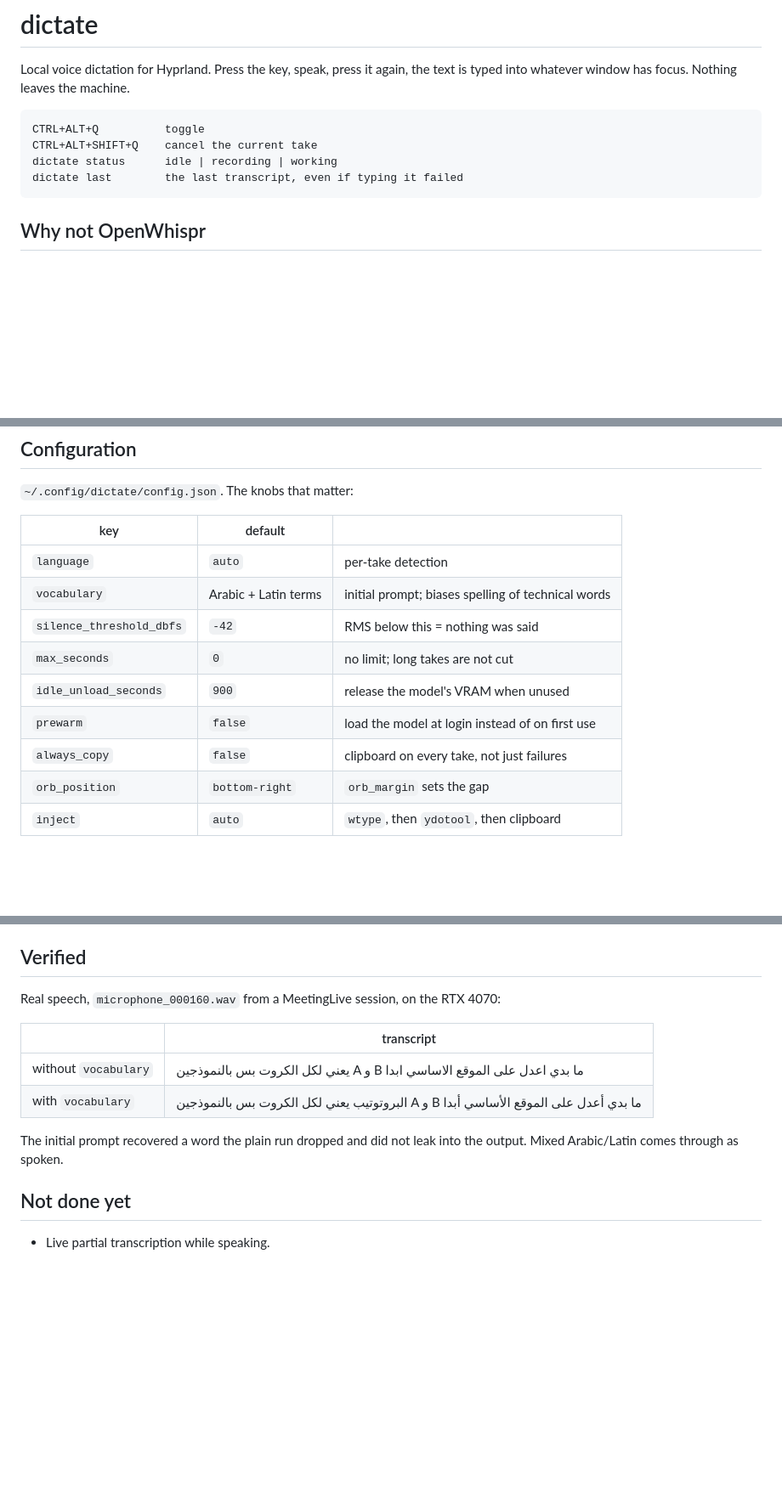
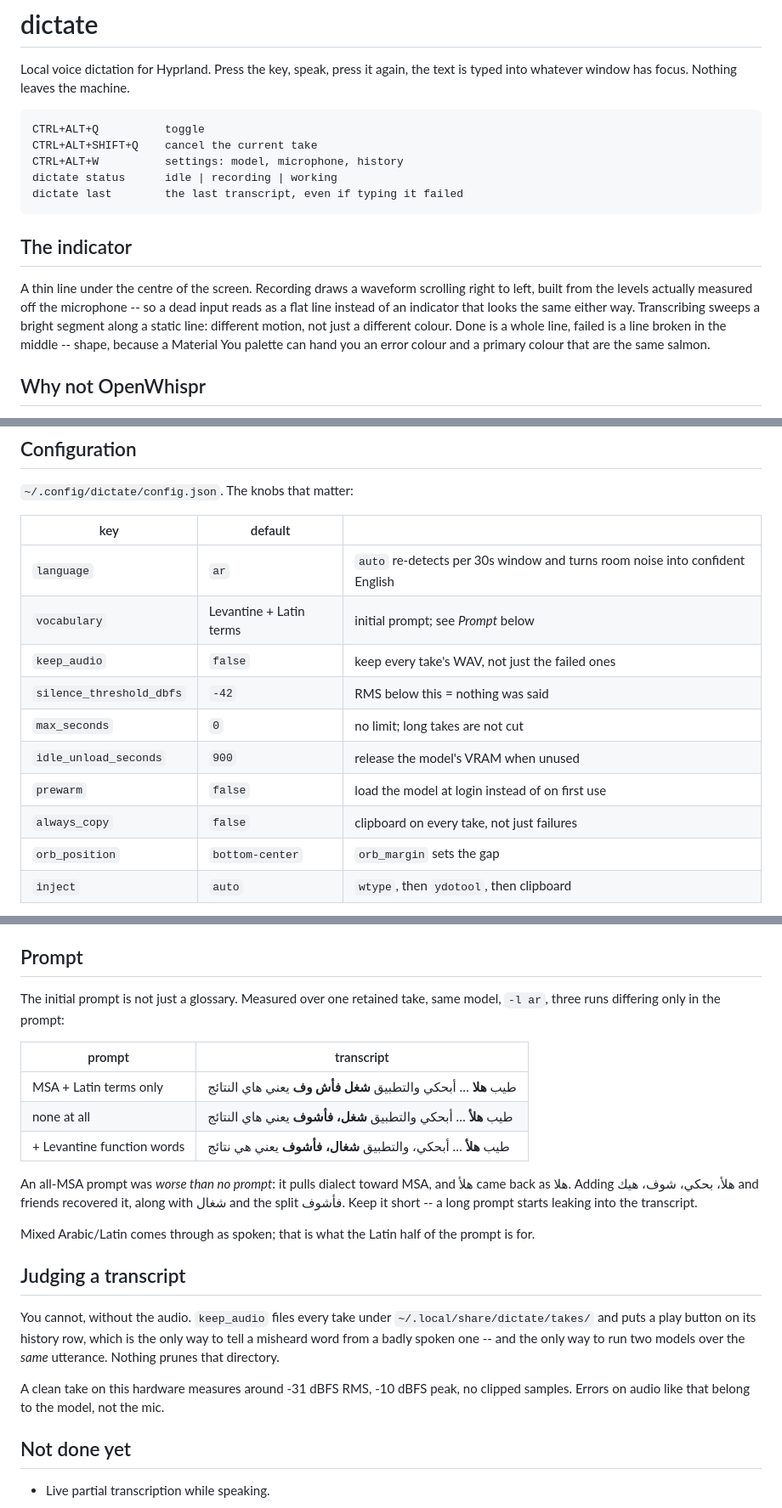
Before and after one commit to M7MMAD-OMAR/nabria-app, a Markdown page: README.md, 3 parts joined by grey strips. Shown at 85% size. Rendered like a GitHub page; blank space fills up the shorter version.

Commit message:
Bring the README up to what the tool now does
Documents the line indicator, the settings window, keep_audio, and the measured
prompt comparison that replaced the old single-sample vocabulary note -- the
finding there inverted: an all-MSA prompt was worse than no prompt at all.

Co-Authored-By: Claude Opus 5 <noreply@anthropic.com>

````diff
--- a/README.md
+++ b/README.md
@@ -6,9 +6,20 @@ text is typed into whatever window has focus. Nothing leaves the machine.
 ```
 CTRL+ALT+Q          toggle
 CTRL+ALT+SHIFT+Q    cancel the current take
+CTRL+ALT+W          settings: model, microphone, history
 dictate status      idle | recording | working
 dictate last        the last transcript, even if typing it failed
 ```
+
+## The indicator
+
+A thin line under the centre of the screen. Recording draws a waveform scrolling
+right to left, built from the levels actually measured off the microphone -- so
+a dead input reads as a flat line instead of an indicator that looks the same
+either way. Transcribing sweeps a bright segment along a static line: different
+motion, not just a different colour. Done is a whole line, failed is a line
+broken in the middle -- shape, because a Material You palette can hand you an
+error colour and a primary colour that are the same salmon.
 
 ## Why not OpenWhispr
 
@@ -40,14 +51,15 @@ dictation. Override the sources with `SERVER_SOURCE=` / `MODEL_SOURCE=`.
 
 | key | default | |
 |---|---|---|
-| `language` | `auto` | per-take detection |
-| `vocabulary` | Arabic + Latin terms | initial prompt; biases spelling of technical words |
+| `language` | `ar` | `auto` re-detects per 30s window and turns room noise into confident English |
+| `vocabulary` | Levantine + Latin terms | initial prompt; see *Prompt* below |
+| `keep_audio` | `false` | keep every take's WAV, not just the failed ones |
 | `silence_threshold_dbfs` | `-42` | RMS below this = nothing was said |
 | `max_seconds` | `0` | no limit; long takes are not cut |
 | `idle_unload_seconds` | `900` | release the model's VRAM when unused |
 | `prewarm` | `false` | load the model at login instead of on first use |
 | `always_copy` | `false` | clipboard on every take, not just failures |
-| `orb_position` | `bottom-right` | `orb_margin` sets the gap |
+| `orb_position` | `bottom-center` | `orb_margin` sets the gap |
 | `inject` | `auto` | `wtype`, then `ydotool`, then clipboard |
 
 `gpu_select` is applied to the whisper subprocess only. Vulkan takes physical
@@ -94,17 +108,34 @@ fedora/dictate/
   registers above that or the window paints an opaque rectangle.
 - `Gtk.Application.run([])` skips `activate` entirely. Pass `sys.argv[:1]`.
 
-## Verified
+## Prompt
 
-Real speech, `microphone_000160.wav` from a MeetingLive session, on the RTX 4070:
+The initial prompt is not just a glossary. Measured over one retained take, same
+model, `-l ar`, three runs differing only in the prompt:
 
-| | transcript |
+| prompt | transcript |
 |---|---|
-| without `vocabulary` | يعني لكل الكروت بس بالنموذجين A و B ما بدي اعدل على الموقع الاساسي ابدا |
-| with `vocabulary` | البروتوتيب يعني لكل الكروت بس بالنموذجين A و B ما بدي أعدل على الموقع الأساسي أبدا |
+| MSA + Latin terms only | طيب **هلا** … أبحكي والتطبيق **شغل فأش وف** يعني هاي النتائج |
+| none at all | طيب **هلأ** … أبحكي والتطبيق **شغل، فأشوف** يعني هاي النتائج |
+| + Levantine function words | طيب **هلأ** … أبحكي، والتطبيق **شغال، فأشوف** يعني هي نتائج |
 
-The initial prompt recovered a word the plain run dropped and did not leak into
-the output. Mixed Arabic/Latin comes through as spoken.
+An all-MSA prompt was *worse than no prompt*: it pulls dialect toward MSA, and
+هلأ came back as هلا. Adding هلأ، بحكي، شوف، هيك and friends recovered it, along
+with شغال and the split فأشوف. Keep it short -- a long prompt starts leaking
+into the transcript.
+
+Mixed Arabic/Latin comes through as spoken; that is what the Latin half of the
+prompt is for.
+
+## Judging a transcript
+
+You cannot, without the audio. `keep_audio` files every take under
+`~/.local/share/dictate/takes/` and puts a play button on its history row, which
+is the only way to tell a misheard word from a badly spoken one -- and the only
+way to run two models over the *same* utterance. Nothing prunes that directory.
+
+A clean take on this hardware measures around -31 dBFS RMS, -10 dBFS peak, no
+clipped samples. Errors on audio like that belong to the model, not the mic.
 
 ## Not done yet
 
````
Also changed, not shown: other parts of README.md (+2 -0 lines).
